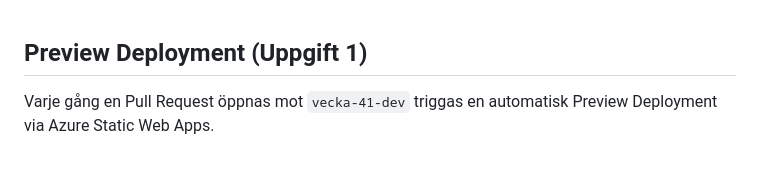
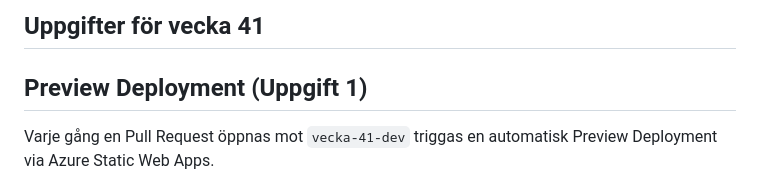
Before and after one commit to Asplund1/Uppgifter-vecka-39-41-42-43, a Markdown page: README.md, the part around the change. Rendered like a GitHub page.

Commit message:
readme ändring

```diff
--- a/README.md
+++ b/README.md
@@ -1,3 +1,4 @@
+## Uppgifter för vecka 41
 ## Preview Deployment (Uppgift 1)
 
 Varje gång en Pull Request öppnas mot `vecka-41-dev` triggas en automatisk Preview Deployment via Azure Static Web Apps.
```
